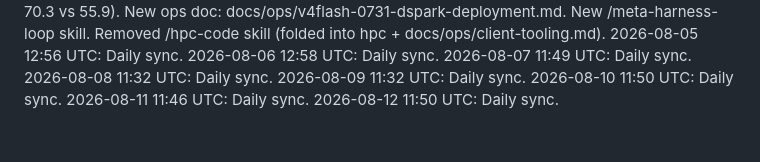
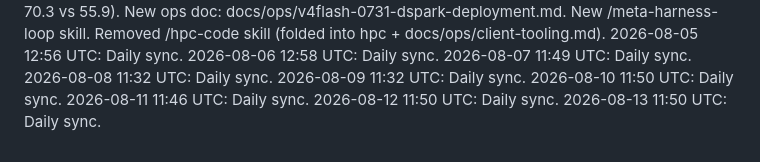
Before and after one commit to maleshep/hpc-llm-serving, a Markdown page: daily-log.md, the part around the change. Rendered like a GitHub page.

Commit message:
Daily log 2026-08-13

```diff
--- a/daily-log.md
+++ b/daily-log.md
@@ -74,3 +74,4 @@
 2026-08-10 11:50 UTC: Daily sync.
 2026-08-11 11:46 UTC: Daily sync.
 2026-08-12 11:50 UTC: Daily sync.
+2026-08-13 11:50 UTC: Daily sync.
```
